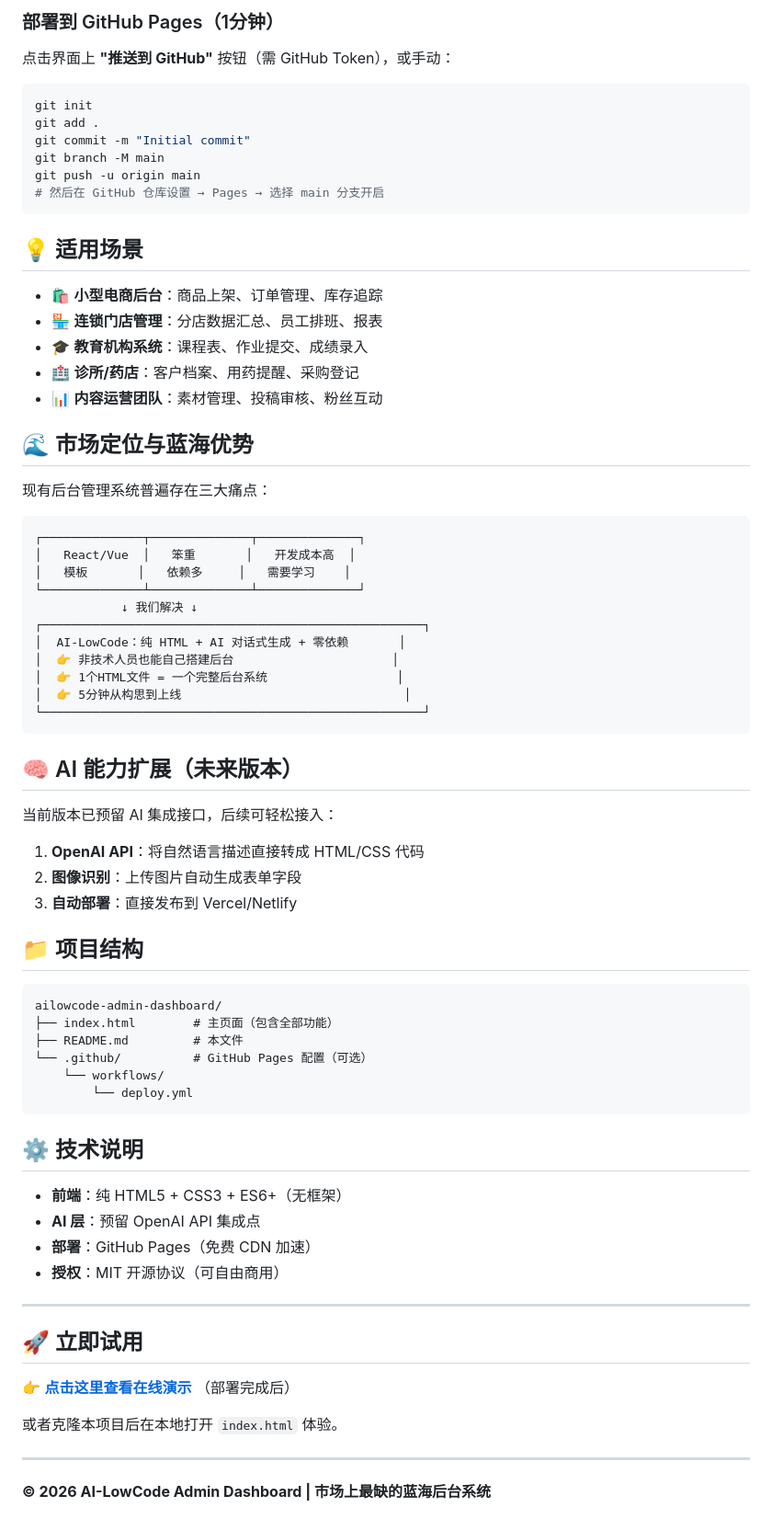
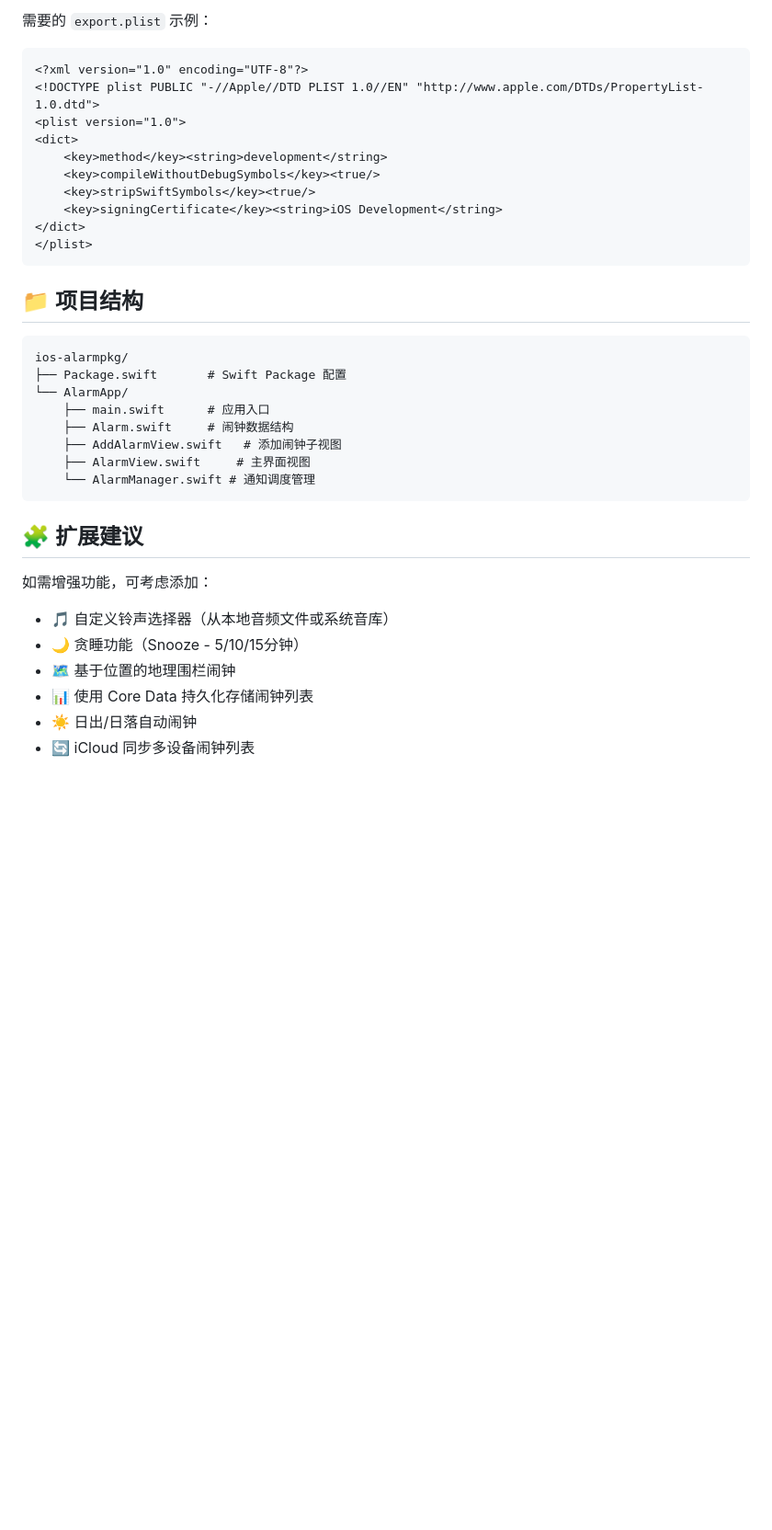
Before and after one commit to phamcucpqrwbbnposhmn96-ui/ailowcode-admin-dashboard, a Markdown page: README.md, the part around one of its changes. Shown at 92% size. GitHub-like rendering; blank space fills up the shorter version.

````diff
--- a/README.md
+++ b/README.md
@@ -29,77 +75,38 @@ python3 -m http.server 8000
 ```
 
-### 部署到 GitHub Pages（1分钟）
-点击界面上 **"推送到 GitHub"** 按钮（需 GitHub Token），或手动：
-
-```bash
-git init
-git add .
-git commit -m "Initial commit"
-git branch -M main
-git push -u origin main
-# 然后在 GitHub 仓库设置 → Pages → 选择 main 分支开启
+需要的 `export.plist` 示例：
+```xml
+<?xml version="1.0" encoding="UTF-8"?>
+<!DOCTYPE plist PUBLIC "-//Apple//DTD PLIST 1.0//EN" "http://www.apple.com/DTDs/PropertyList-1.0.dtd">
+<plist version="1.0">
+<dict>
+    <key>method</key><string>development</string>
+    <key>compileWithoutDebugSymbols</key><true/>
+    <key>stripSwiftSymbols</key><true/>
+    <key>signingCertificate</key><string>iOS Development</string>
+</dict>
+</plist>
 ```
-
-## 💡 适用场景
-
-- 🛍️ **小型电商后台**：商品上架、订单管理、库存追踪
-- 🏪 **连锁门店管理**：分店数据汇总、员工排班、报表
-- 🎓 **教育机构系统**：课程表、作业提交、成绩录入
-- 🏥 **诊所/药店**：客户档案、用药提醒、采购登记
-- 📊 **内容运营团队**：素材管理、投稿审核、粉丝互动
-
-## 🌊 市场定位与蓝海优势
-
-现有后台管理系统普遍存在三大痛点：
-
-```
-┌──────────────┬──────────────┬──────────────┐
-│   React/Vue  │   笨重       │   开发成本高  │
-│   模板       │   依赖多     │   需要学习    │
-└──────────────┴──────────────┴──────────────┘
-            ↓ 我们解决 ↓
-┌─────────────────────────────────────────────────────┐
-│  AI-LowCode：纯 HTML + AI 对话式生成 + 零依赖       │
-│  👉 非技术人员也能自己搭建后台                      │
-│  👉 1个HTML文件 = 一个完整后台系统                  │
-│  👉 5分钟从构思到上线                               │
-└─────────────────────────────────────────────────────┘
-```
-
-## 🧠 AI 能力扩展（未来版本）
-
-当前版本已预留 AI 集成接口，后续可轻松接入：
-
-1. **OpenAI API**：将自然语言描述直接转成 HTML/CSS 代码
-2. **图像识别**：上传图片自动生成表单字段
-3. **自动部署**：直接发布到 Vercel/Netlify
 
 ## 📁 项目结构
 
 ```
-ailowcode-admin-dashboard/
-├── index.html        # 主页面（包含全部功能）
-├── README.md         # 本文件
-└── .github/          # GitHub Pages 配置（可选）
-    └── workflows/
-        └── deploy.yml
+ios-alarmpkg/
+├── Package.swift       # Swift Package 配置
+└── AlarmApp/
+    ├── main.swift      # 应用入口
+    ├── Alarm.swift     # 闹钟数据结构
+    ├── AddAlarmView.swift   # 添加闹钟子视图
+    ├── AlarmView.swift     # 主界面视图
+    └── AlarmManager.swift # 通知调度管理
 ```
 
-## ⚙️ 技术说明
+## 🧩 扩展建议
 
-- **前端**：纯 HTML5 + CSS3 + ES6+（无框架）
-- **AI 层**：预留 OpenAI API 集成点
-- **部署**：GitHub Pages（免费 CDN 加速）
-- **授权**：MIT 开源协议（可自由商用）
-
----
-
-## 🚀 立即试用
-
-👉 **[点击这里查看在线演示](https://phamcucpqrwbbnposhmn96-ui.github.io/ailowcode-admin-dashboard/)** （部署完成后）
-
-或者克隆本项目后在本地打开 `index.html` 体验。
-
----
-
-**© 2026 AI-LowCode Admin Dashboard | 市场上最缺的蓝海后台系统**
+如需增强功能，可考虑添加：
+- 🎵 自定义铃声选择器（从本地音频文件或系统音库）
+- 🌙 贪睡功能（Snooze - 5/10/15分钟）
+- 🗺️ 基于位置的地理围栏闹钟
+- 📊 使用 Core Data 持久化存储闹钟列表
+- ☀️ 日出/日落自动闹钟
+- 🔄 iCloud 同步多设备闹钟列表
````
Also changed, not shown: other parts of README.md (+65 -19 lines).
